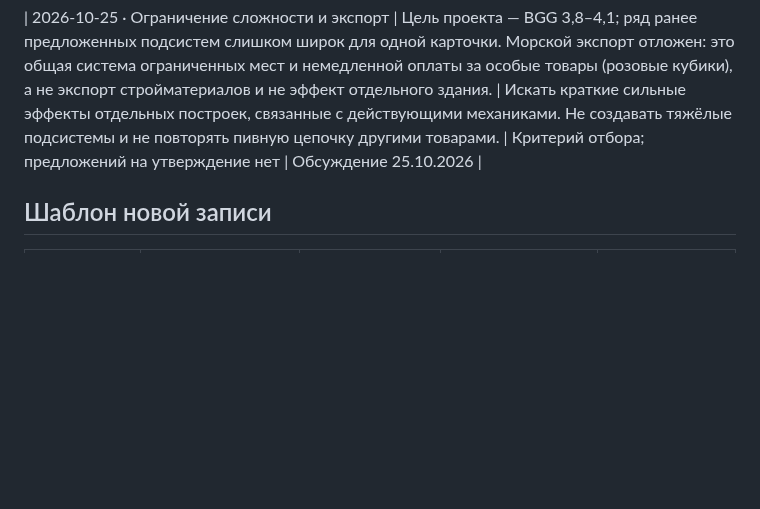
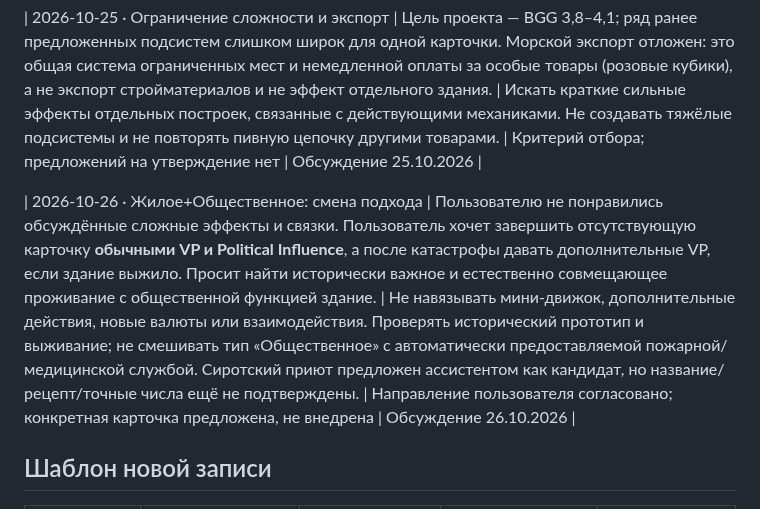
Before and after one commit to RumplestiltskinBiD/sf1906-prototype, a Markdown page: docs/DESIGN_FEEDBACK.md, the part around the change. Rendered like a GitHub page; blank space fills up the shorter version.

```diff
--- a/docs/DESIGN_FEEDBACK.md
+++ b/docs/DESIGN_FEEDBACK.md
@@ -26,6 +26,8 @@
 
 | 2026-10-25 · Ограничение сложности и экспорт | Цель проекта — BGG 3,8–4,1; ряд ранее предложенных подсистем слишком широк для одной карточки. Морской экспорт отложен: это общая система ограниченных мест и немедленной оплаты за особые товары (розовые кубики), а не экспорт стройматериалов и не эффект отдельного здания. | Искать краткие сильные эффекты отдельных построек, связанные с действующими механиками. Не создавать тяжёлые подсистемы и не повторять пивную цепочку другими товарами. | Критерий отбора; предложений на утверждение нет | Обсуждение 25.10.2026 |
 
+| 2026-10-26 · Жилое+Общественное: смена подхода | Пользователю не понравились обсуждённые сложные эффекты и связки. Пользователь хочет завершить отсутствующую карточку **обычными VP и Political Influence**, а после катастрофы давать дополнительные VP, если здание выжило. Просит найти исторически важное и естественно совмещающее проживание с общественной функцией здание. | Не навязывать мини-движок, дополнительные действия, новые валюты или взаимодействия. Проверять исторический прототип и выживание; не смешивать тип «Общественное» с автоматически предоставляемой пожарной/медицинской службой. Сиротский приют предложен ассистентом как кандидат, но название/рецепт/точные числа ещё не подтверждены. | Направление пользователя согласовано; конкретная карточка предложена, не внедрена | Обсуждение 26.10.2026 |
+
 ## Шаблон новой записи
 
 | Дата / тема | Что не устроило | Что учитывать дальше | Статус | Источник |
```
Also changed, not shown: docs/DECISION_LOG.md (+1 -0 lines), docs/buildings-master-registry.md (+1 -1 lines).
